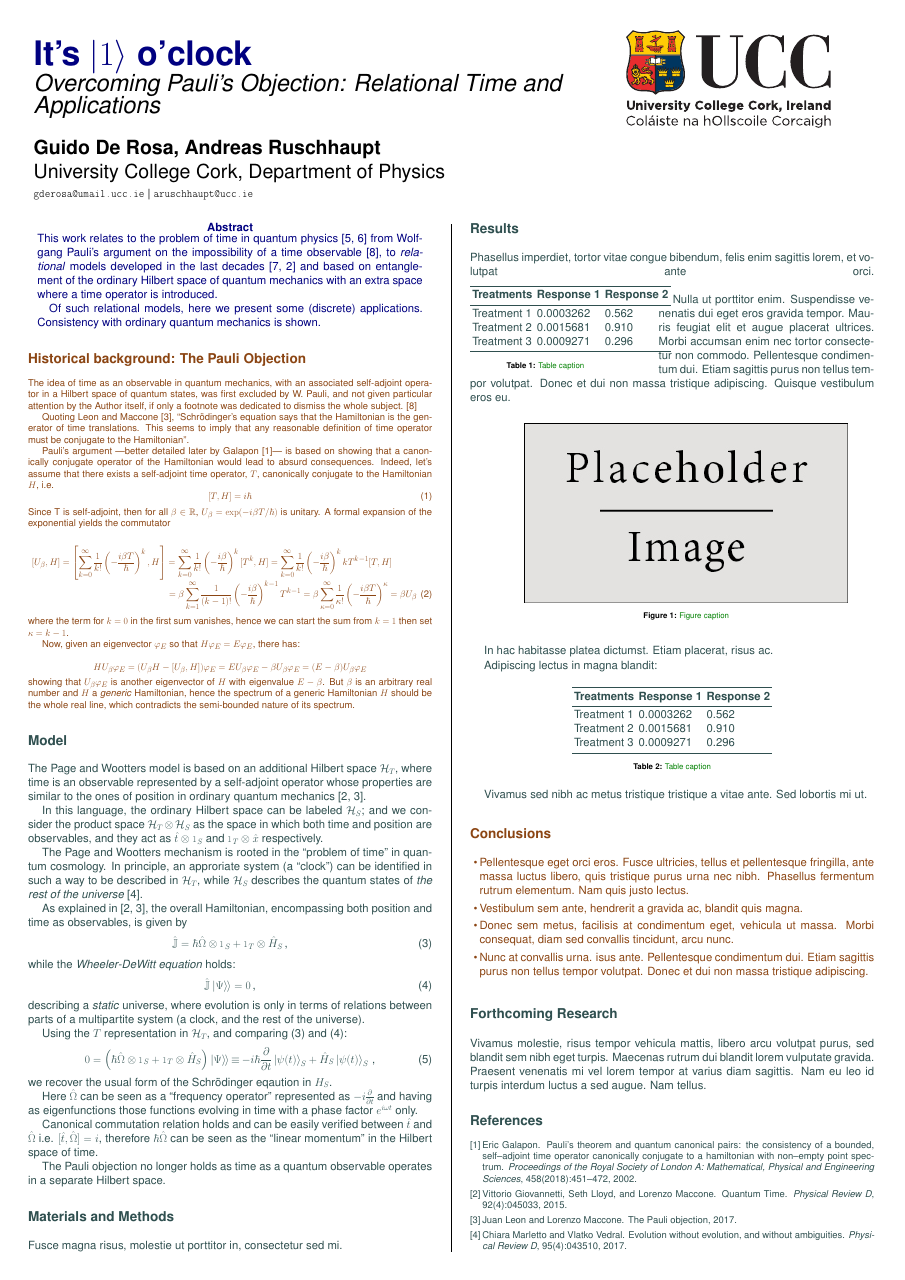
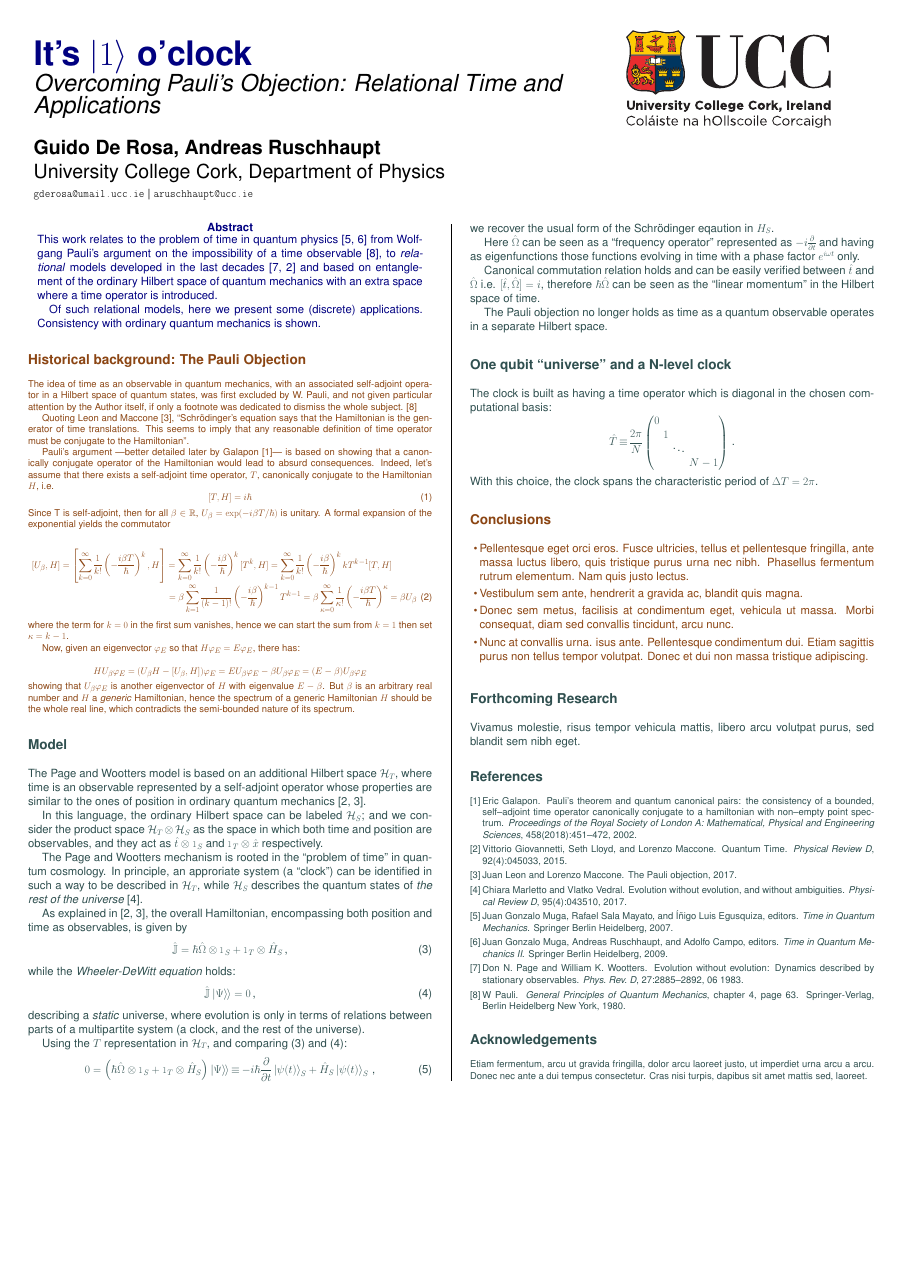
Before and after one commit to gderosa/timeq, a LaTeX poster (poster/poster.tex): page 1 of 2 before the commit and the whole page after it. Compiled offline with pdfLaTeX.

Commit message:
poster: the N-clock: T diag

```diff
--- a/poster/poster.tex
+++ b/poster/poster.tex
@@ -261,63 +261,20 @@ The Pauli objection no longer holds as time as a quantum observable operates in
 %	MATERIALS AND METHODS
 %----------------------------------------------------------------------------------------
 
-\section*{Materials and Methods}
+\section*{One qubit ``universe'' and a N-level clock}
 
-Fusce magna risus, molestie ut porttitor in, consectetur sed mi.
-
-%------------------------------------------------
-
-
-%----------------------------------------------------------------------------------------
-%	RESULTS
-%----------------------------------------------------------------------------------------
-
-\section*{Results}%
-Phasellus imperdiet, tortor vitae congue bibendum, felis enim sagittis lorem, et volutpat ante orci. %
-%
-\begin{wraptable}{l}{14cm} % Left or right alignment is specified in the first bracket, the width of the table is in the second
-\begin{tabular}{l l l}
-\toprule
-\textbf{Treatments} & \textbf{Response 1} & \textbf{Response 2}\\
-\midrule
-Treatment 1 & 0.0003262 & 0.562 \\
-Treatment 2 & 0.0015681 & 0.910 \\
-Treatment 3 & 0.0009271 & 0.296 \\
-\bottomrule
-\end{tabular}
-\captionof{table}{\color{Green} Table caption}
-\end{wraptable}
-%
-
-Nulla ut porttitor enim. Suspendisse venenatis dui eget eros gravida tempor. Mauris feugiat elit et augue placerat ultrices. Morbi accumsan enim nec tortor consectetur non commodo. Pellentesque condimentum dui. Etiam sagittis purus non tellus tempor volutpat. Donec et dui non massa tristique adipiscing. Quisque vestibulum eros eu.
-
-\begin{minipage}{\linewidth}
-  \vspace{2cm}
-    \begin{center}
-      \includegraphics[width=0.8\linewidth]{placeholder}
-      \captionof{figure}{\color{Green} Figure caption}
-    \end{center}
-  \vspace{2cm}
-\end{minipage}
-
-In hac habitasse platea dictumst. Etiam placerat, risus ac.
-
-Adipiscing lectus in magna blandit:
-
-\begin{center}\vspace{1cm}
-\begin{tabular}{l l l l}
-\toprule
-\textbf{Treatments} & \textbf{Response 1} & \textbf{Response 2} \\
-\midrule
-Treatment 1 & 0.0003262 & 0.562 \\
-Treatment 2 & 0.0015681 & 0.910 \\
-Treatment 3 & 0.0009271 & 0.296 \\
-\bottomrule
-\end{tabular}
-\captionof{table}{\color{Green} Table caption}
-\end{center}\vspace{1cm}
-
-Vivamus sed nibh ac metus tristique tristique a vitae ante. Sed lobortis mi ut.
+The clock is built as having a time operator which is diagonal in the
+chosen computational basis:
+\[
+  \hat{T} \repr \frac{2\pi}{N}
+  \begin{pmatrix}
+    0           &       &       &       \\
+                &1      &       &       \\
+                &       &\ddots &       \\
+                &       &       &N-1
+  \end{pmatrix} \,\text{.}
+\]
+With this choice, the clock spans the characteristic period of $\Delta T = 2\pi$.
 
 %----------------------------------------------------------------------------------------
 %	CONCLUSIONS
@@ -342,7 +299,7 @@ Vivamus sed nibh ac metus tristique tristique a vitae ante. Sed lobortis mi ut.
 
 \section*{Forthcoming Research}
 
-Vivamus molestie, risus tempor vehicula mattis, libero arcu volutpat purus, sed blandit sem nibh eget turpis. Maecenas rutrum dui blandit lorem vulputate gravida. Praesent venenatis mi vel lorem tempor at varius diam sagittis. Nam eu leo id turpis interdum luctus a sed augue. Nam tellus.
+Vivamus molestie, risus tempor vehicula mattis, libero arcu volutpat purus, sed blandit sem nibh eget.
 
 \normalsize
 
```
